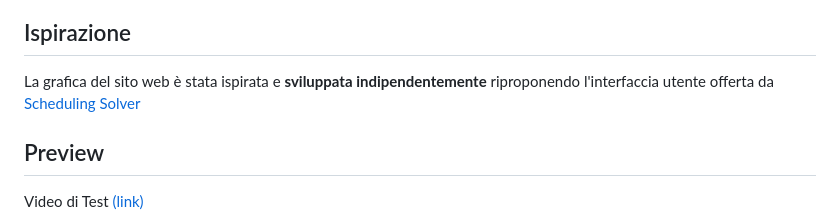
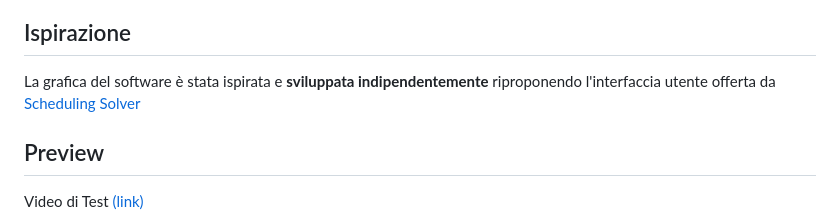
Before and after one commit to vittorioPiotti/SubnettingSolver-Java, a Markdown page: README.md, the part around the change. GitHub-like rendering.

```diff
--- a/README.md
+++ b/README.md
@@ -22,7 +22,7 @@ Soluzione software per la risoluzione degli esercizi sulle reti.
 
 ## Ispirazione
 
-La grafica del sito web è stata ispirata e **sviluppata indipendentemente** riproponendo l'interfaccia utente offerta da [Scheduling Solver](https://process-scheduling-solver.boonsuen.com/)
+La grafica del software è stata ispirata e **sviluppata indipendentemente** riproponendo l'interfaccia utente offerta da [Scheduling Solver](https://process-scheduling-solver.boonsuen.com/)
 
 
 ## Preview
```
